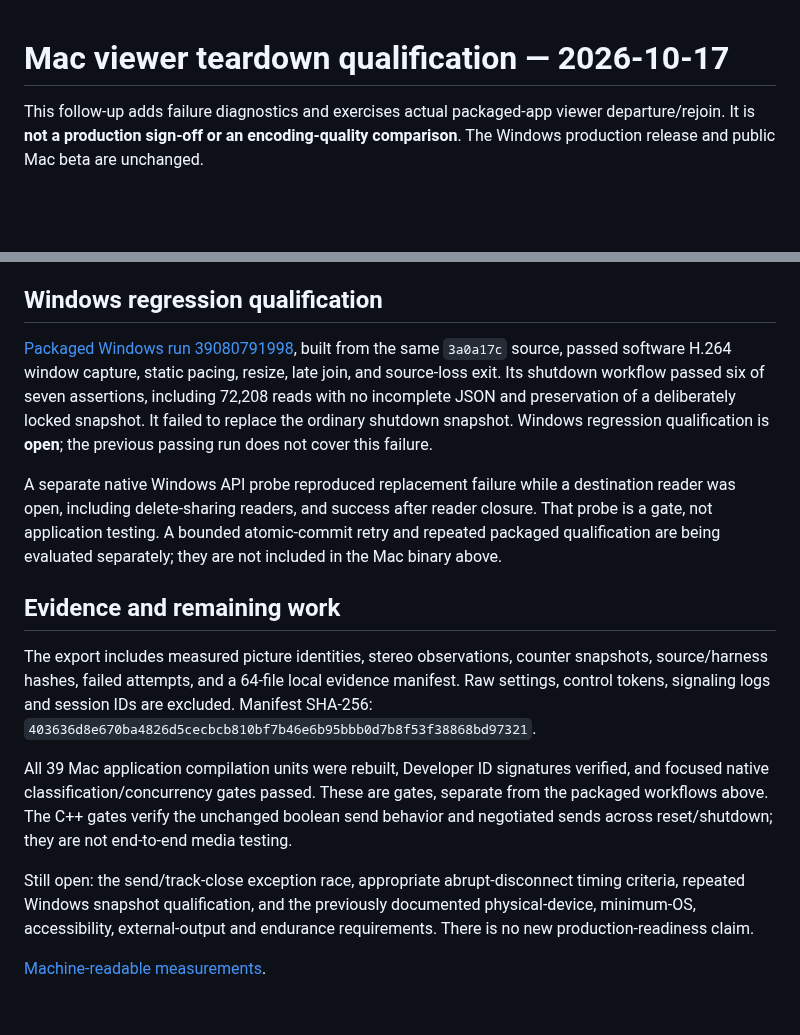
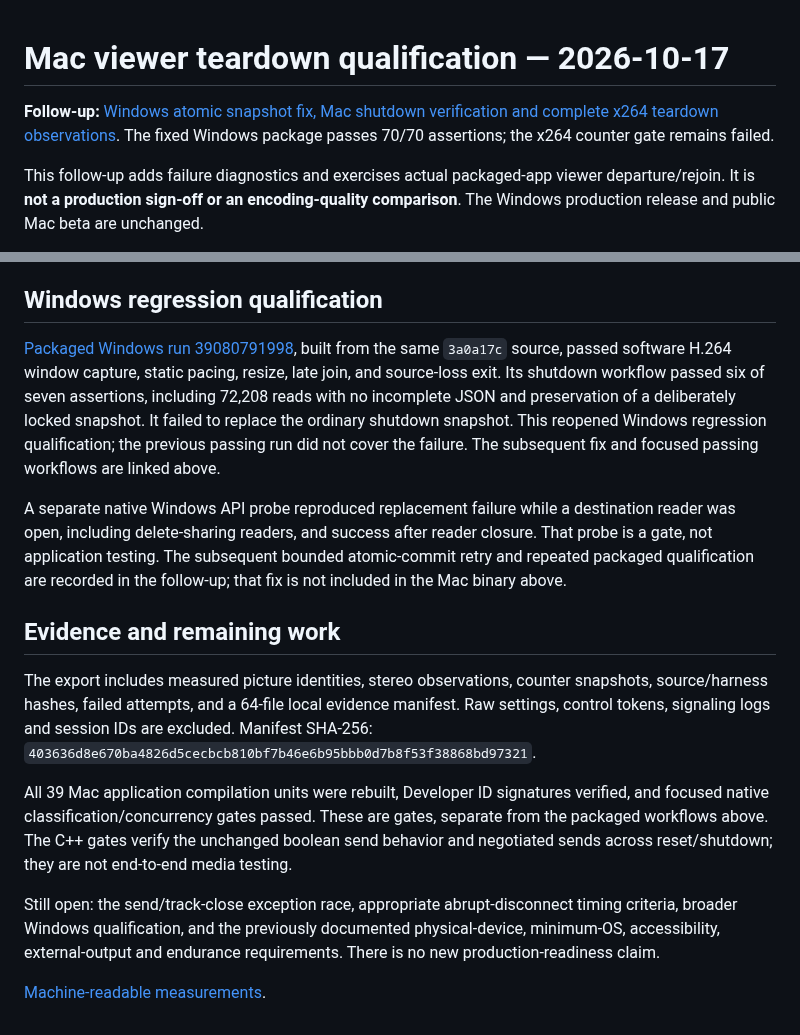
Before and after one commit to steveseguin/game-capture, a Markdown page: docs/macos-viewer-teardown-2026-10-17.md, 2 parts joined by grey strips. Rendered like a GitHub page; blank space fills up the shorter version.

Commit message:
Report packaged Windows snapshot recovery and Mac shutdown preservation

```diff
--- a/docs/macos-viewer-teardown-2026-10-17.md
+++ b/docs/macos-viewer-teardown-2026-10-17.md
@@ -1,4 +1,6 @@
 # Mac viewer teardown qualification — 2026-10-17
+
+**Follow-up:** [Windows atomic snapshot fix, Mac shutdown verification and complete x264 teardown observations](windows-atomic-snapshot-2026-10-17.md). The fixed Windows package passes 70/70 assertions; the x264 counter gate remains failed.
 
 This follow-up adds failure diagnostics and exercises actual packaged-app viewer departure/rejoin. It is **not a production sign-off or an encoding-quality comparison**. The Windows production release and public Mac beta are unchanged.
 
@@ -25,9 +27,9 @@ Two earlier VT attempts are also retained: one expected immediate logical-sessio
 
 ## Windows regression qualification
 
-[Packaged Windows run 39080791998](https://github.com/steveseguin/game-capture/actions/runs/39080791998), built from the same `3a0a17c` source, passed software H.264 window capture, static pacing, resize, late join, and source-loss exit. Its shutdown workflow passed six of seven assertions, including 72,208 reads with no incomplete JSON and preservation of a deliberately locked snapshot. It failed to replace the ordinary shutdown snapshot. Windows regression qualification is **open**; the previous passing run does not cover this failure.
+[Packaged Windows run 39080791998](https://github.com/steveseguin/game-capture/actions/runs/39080791998), built from the same `3a0a17c` source, passed software H.264 window capture, static pacing, resize, late join, and source-loss exit. Its shutdown workflow passed six of seven assertions, including 72,208 reads with no incomplete JSON and preservation of a deliberately locked snapshot. It failed to replace the ordinary shutdown snapshot. This reopened Windows regression qualification; the previous passing run did not cover the failure. The subsequent fix and focused passing workflows are linked above.
 
-A separate native Windows API probe reproduced replacement failure while a destination reader was open, including delete-sharing readers, and success after reader closure. That probe is a gate, not application testing. A bounded atomic-commit retry and repeated packaged qualification are being evaluated separately; they are not included in the Mac binary above.
+A separate native Windows API probe reproduced replacement failure while a destination reader was open, including delete-sharing readers, and success after reader closure. That probe is a gate, not application testing. The subsequent bounded atomic-commit retry and repeated packaged qualification are recorded in the follow-up; that fix is not included in the Mac binary above.
 
 ## Evidence and remaining work
 
@@ -35,6 +37,6 @@ The export includes measured picture identities, stereo observations, counter sn
 
 All 39 Mac application compilation units were rebuilt, Developer ID signatures verified, and focused native classification/concurrency gates passed. These are gates, separate from the packaged workflows above. The C++ gates verify the unchanged boolean send behavior and negotiated sends across reset/shutdown; they are not end-to-end media testing.
 
-Still open: the send/track-close exception race, appropriate abrupt-disconnect timing criteria, repeated Windows snapshot qualification, and the previously documented physical-device, minimum-OS, accessibility, external-output and endurance requirements. There is no new production-readiness claim.
+Still open: the send/track-close exception race, appropriate abrupt-disconnect timing criteria, broader Windows qualification, and the previously documented physical-device, minimum-OS, accessibility, external-output and endurance requirements. There is no new production-readiness claim.
 
 [Machine-readable measurements](https://github.com/steveseguin/video-encoder-testing/tree/main/knowledge/2026-10-17-apple-m1-viewer-teardown).
```
Also changed, not shown: docs/windows-atomic-snapshot-2026-10-17.md (added, +39 -0 lines), docs/windows-hosted-qualification-2026-10-17.md (+2 -0 lines).
